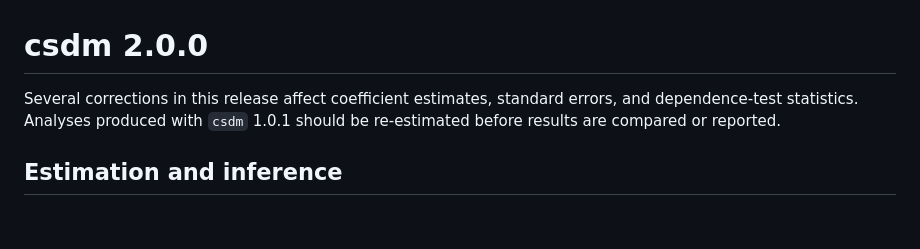
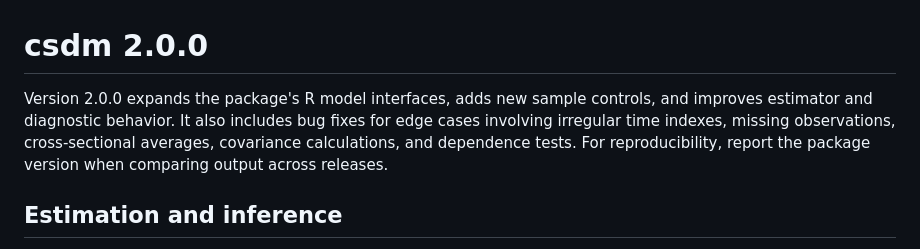
Before and after one commit to Macosso/csdm, a Markdown page: NEWS.md, the part around the change. Drawn GitHub-style; blank space fills up the shorter version.

Commit message:
docs: reframe csdm 2.0.0 release notes

```diff
--- a/NEWS.md
+++ b/NEWS.md
@@ -1,8 +1,11 @@
 # csdm 2.0.0
 
-Several corrections in this release affect coefficient estimates, standard
-errors, and dependence-test statistics. Analyses produced with `csdm` 1.0.1
-should be re-estimated before results are compared or reported.
+Version 2.0.0 expands the package's R model interfaces, adds new sample
+controls, and improves estimator and diagnostic behavior. It also includes bug
+fixes for edge cases involving irregular time indexes, missing observations,
+cross-sectional averages, covariance calculations, and dependence tests. For
+reproducibility, report the package version when comparing output across
+releases.
 
 ## Estimation and inference
 
```
